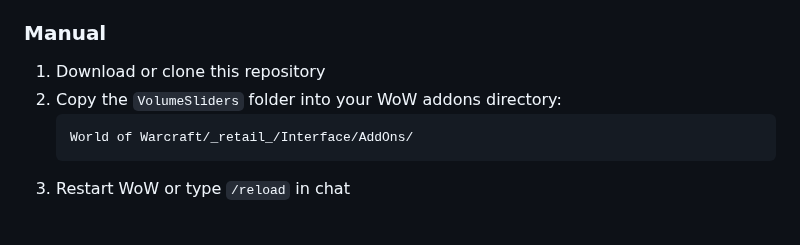
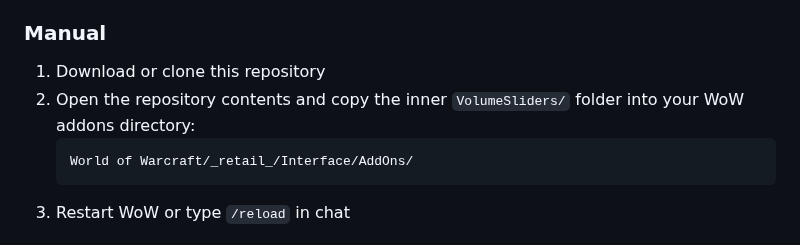
Before and after one commit to SheldonMichaels/WoW-Volume-Sliders, a Markdown page: README.md, the part around the change. GitHub-like rendering.

Commit message:
Refactor repo to use nested file structure

````diff
--- a/README.md
+++ b/README.md
@@ -21,7 +21,7 @@ A World of Warcraft addon that provides quick-access vertical volume sliders for
 
 ### Manual
 1. Download or clone this repository
-2. Copy the `VolumeSliders` folder into your WoW addons directory:
+2. Open the repository contents and copy the inner `VolumeSliders/` folder into your WoW addons directory:
    ```
    World of Warcraft/_retail_/Interface/AddOns/
    ```
````
Also changed, not shown: CHANGELOG.md (renamed from changelog.md), VolumeSliders/Media/speaker_off.png (renamed from Media/speaker_off.png), VolumeSliders/Media/speaker_on.png (renamed from Media/speaker_on.png), 21 other files.
